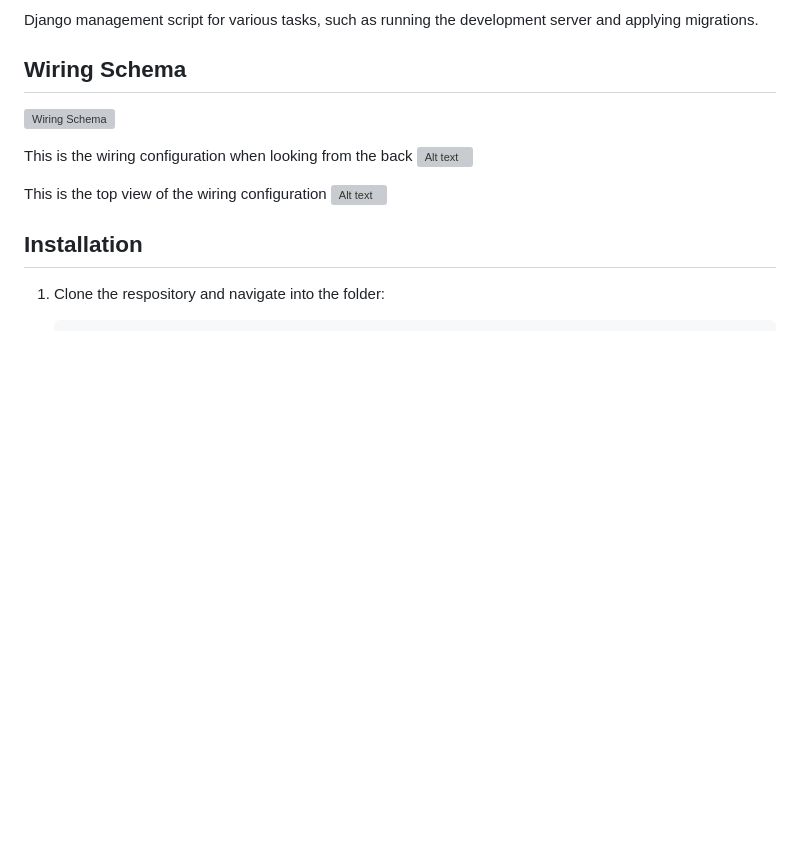
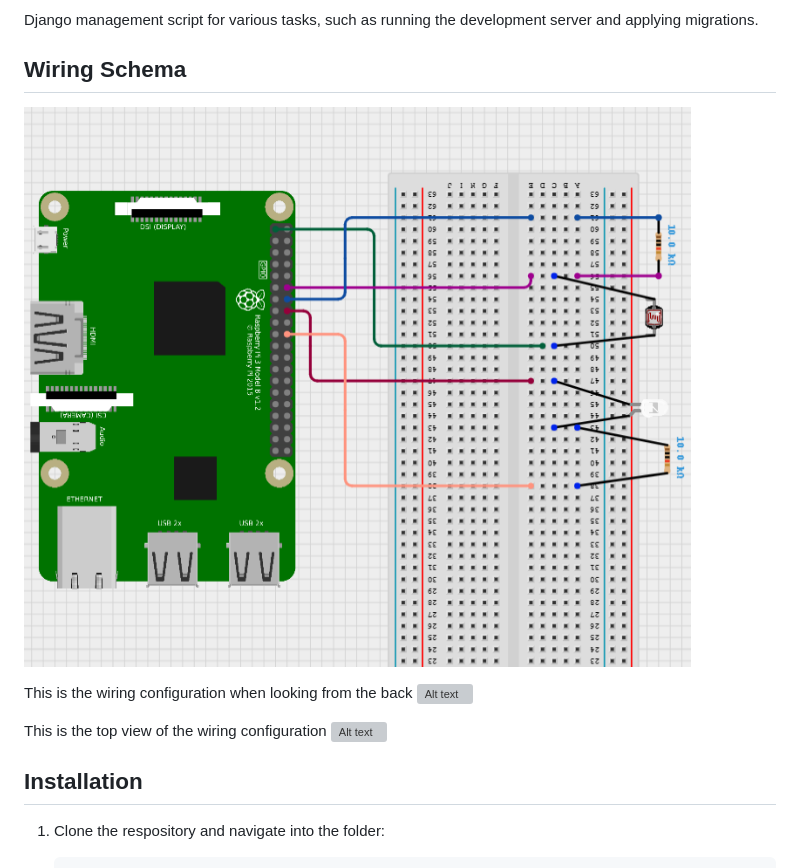
Before and after one commit to Darren-C26/SOFE4610-HomeAutomation, a Markdown page: README.md, the part around the change. Rendered like a GitHub page; blank space fills up the shorter version; grey boxes are pictures that could not be loaded.

```diff
--- a/README.md
+++ b/README.md
@@ -173,7 +173,7 @@ Django management script for various tasks, such as running the development serv
 
 ## Wiring Schema
 
-![Wiring Schema](Image/WiringSchema.png)
+![Wiring Schema](Images/WiringSchema.png)
 
 This is the wiring configuration when looking from the back
 ![Alt text](Images/WiringBackView.jpg)
```
